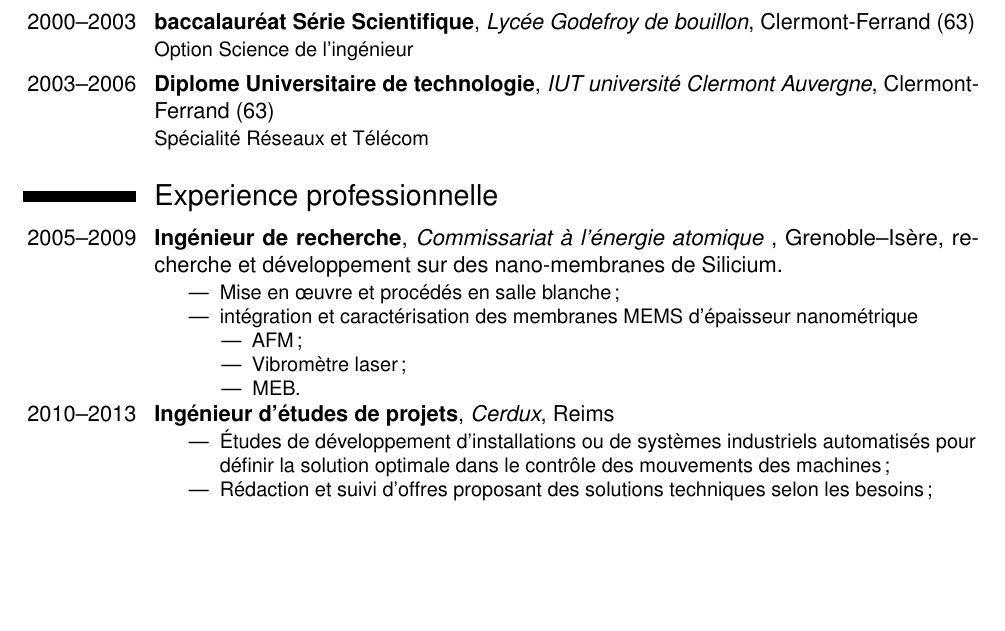
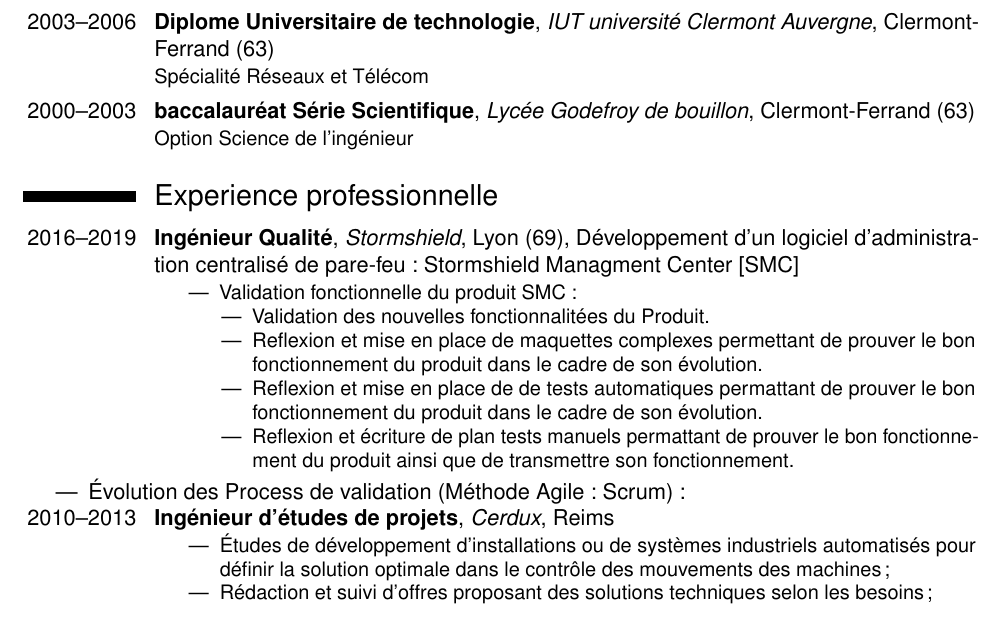
Before and after one commit to 6SixCube/cv, a LaTeX CV (data/cv_pierre.force.tex): part of the page before the commit and part of page 1 of 2 after it, cut so that both start at the same text, the shorter picture padded with empty space. Compiled offline with pdfLaTeX.

Commit message:
Début de la section expérience professionelle

```diff
--- a/data/cv_pierre.force.tex
+++ b/data/cv_pierre.force.tex
@@ -16,20 +16,23 @@
 \begin{document}
 \makecvtitle
 \section{Formation}
+\cventry{2003--2006}{Diplome Universitaire de technologie}{IUT université Clermont Auvergne}{Clermont-Ferrand (63)}{}{Spécialité Réseaux et Télécom}
 \cventry{2000--2003}{baccalauréat Série Scientifique}{Lycée Godefroy de bouillon}{Clermont-Ferrand (63)}{}{Option Science de l'ingénieur}
-\cventry{2003--2006}{Diplome Universitaire de technologie}{IUT université Clermont Auvergne}{Clermont-Ferrand (63)}{}{Spécialité Réseaux et Télécom}
 \section{Experience professionnelle}
-\cventry{2005--2009}{Ingénieur de recherche}{Commissariat à l'énergie atomique }{Grenoble--Isère}{recherche et développement sur des nano-membranes de Silicium.}%
+\cventry{2016--2019}{Ingénieur Qualité}{Stormshield}{Lyon (69)}{Développement d'un logiciel d'administration centralisé de pare-feu : Stormshield Managment Center [SMC]}%
 {%
 \begin{itemize}%
-\item  Mise en œuvre et procédés en salle blanche;
-\item intégration et caractérisation des membranes MEMS d'épaisseur nanométrique
+\item Validation fonctionnelle du produit SMC :
   \begin{itemize}%
-  \item AFM;
-  \item Vibromètre laser ;
-  \item MEB.
+  \item Validation des nouvelles fonctionnalitées du Produit.
+  \item Reflexion et mise en place de maquettes complexes permettant de prouver le bon fonctionnement du produit dans le cadre de son évolution.
+  \item Reflexion et mise en place de de tests automatiques permattant de prouver le bon fonctionnement du produit dans le cadre de son évolution.
+  \item Reflexion et écriture de plan tests manuels permattant de prouver le bon fonctionnement du produit ainsi que de transmettre son fonctionnement.
   \end{itemize}
 \end{itemize}}
+\begin{itemize}%
+\item Évolution des Process de validation (Méthode Agile : Scrum):
+\end{itemize}
 \cventry{2010--2013}{Ingénieur d'études de projets}{Cerdux}{Reims}{}{%
 \begin{itemize}
 \item Études de développement d'installations ou de systèmes
```
Also changed, not shown: 2 other files.
